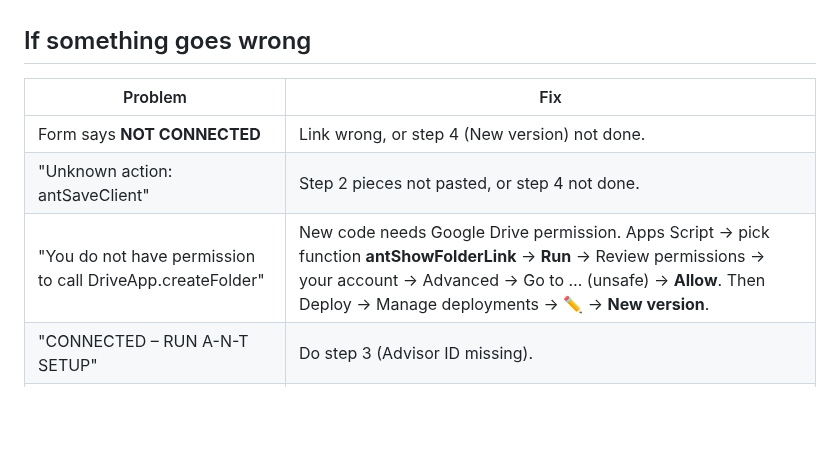
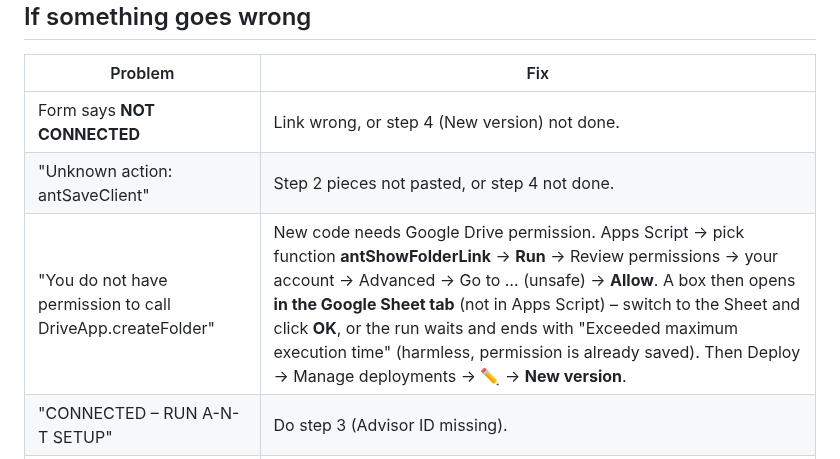
Before and after one commit to Suherntan/pulse-app, a Markdown page: PULSE/A-N-T Step 1 - Setup Guide.md, the part around the change. Drawn GitHub-style; blank space fills up the shorter version.

Commit message:
Vault: note that the folder-link box opens in the Sheet tab
Co-Authored-By: Claude Opus 5.5 <noreply@anthropic.com>
Claude-Session: https://claude.ai/code/session_01LMtzk8gRYMcymzZZftDEDb

```diff
--- a/PULSE/A-N-T Step 1 - Setup Guide.md
+++ b/PULSE/A-N-T Step 1 - Setup Guide.md
@@ -136,7 +136,7 @@ To remove a client completely:
 |---|---|
 | Form says **NOT CONNECTED** | Link wrong, or step 4 (New version) not done. |
 | "Unknown action: antSaveClient" | Step 2 pieces not pasted, or step 4 not done. |
-| "You do not have permission to call DriveApp.createFolder" | New code needs Google Drive permission. Apps Script → pick function **antShowFolderLink** → **Run** → Review permissions → your account → Advanced → Go to … (unsafe) → **Allow**. Then Deploy → Manage deployments → ✏️ → **New version**. |
+| "You do not have permission to call DriveApp.createFolder" | New code needs Google Drive permission. Apps Script → pick function **antShowFolderLink** → **Run** → Review permissions → your account → Advanced → Go to … (unsafe) → **Allow**. A box then opens **in the Google Sheet tab** (not in Apps Script) – switch to the Sheet and click **OK**, or the run waits and ends with "Exceeded maximum execution time" (harmless, permission is already saved). Then Deploy → Manage deployments → ✏️ → **New version**. |
 | "CONNECTED – RUN A-N-T SETUP" | Do step 3 (Advisor ID missing). |
 | "Save the client in the Fact-Find form first" | The analysis needs a saved client (with a C-number). |
 
```
